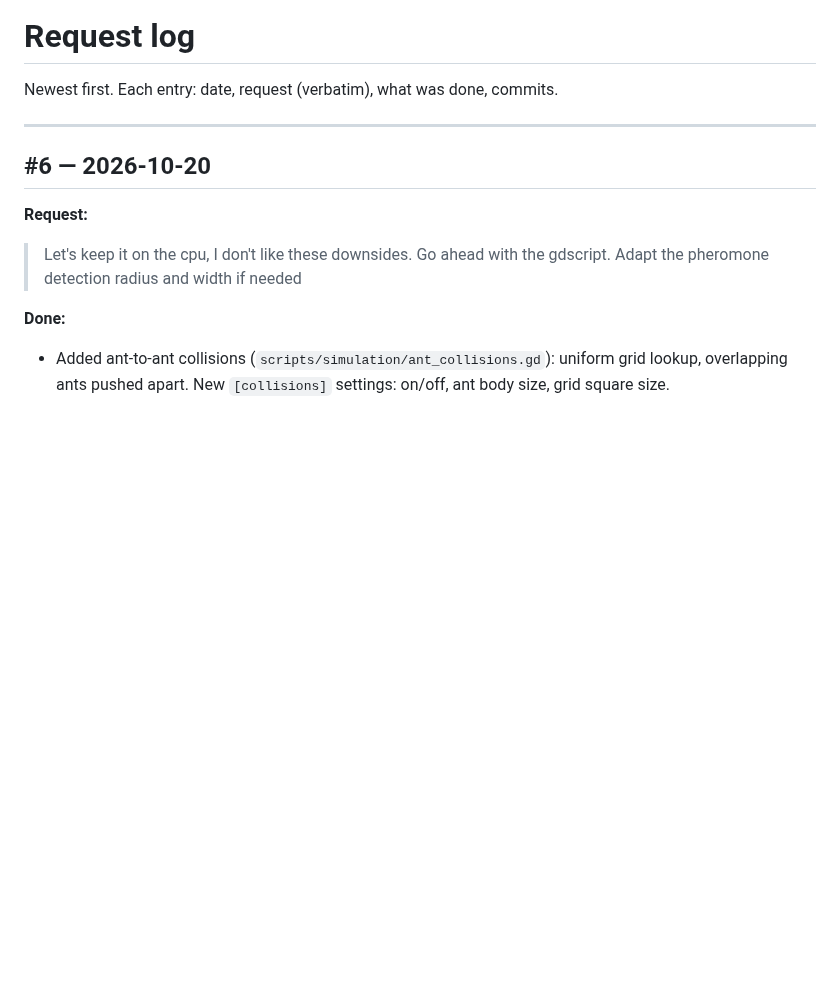
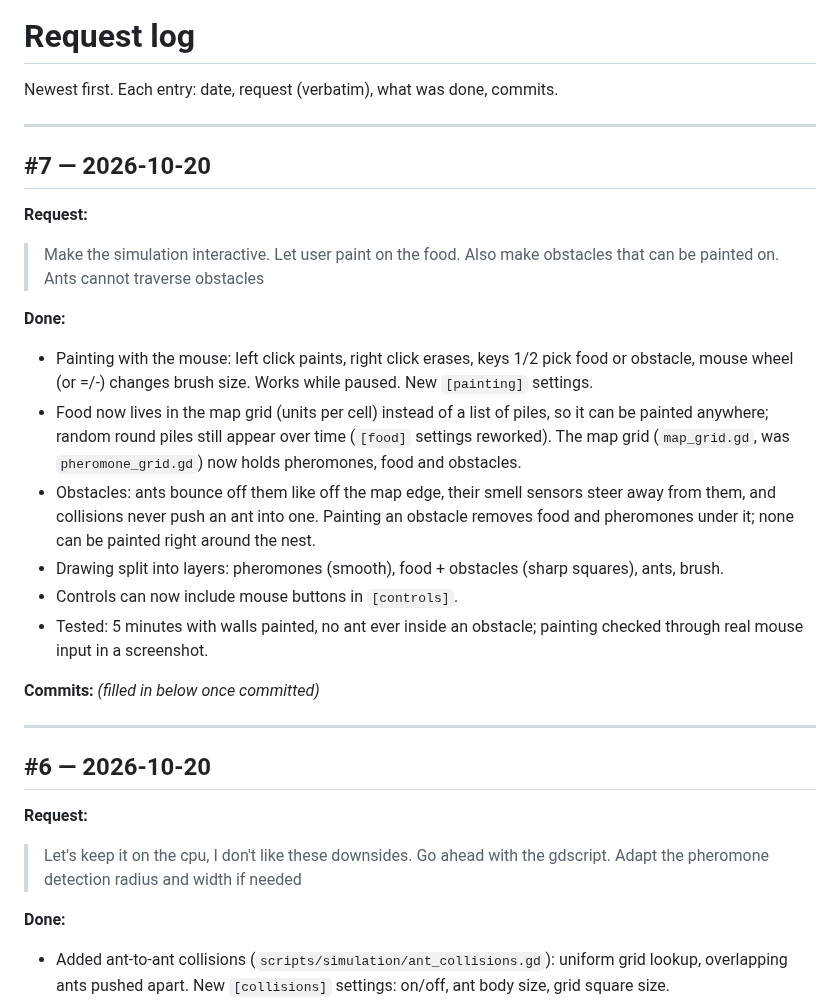
Before and after one commit to GaryNiet/ant-claude-test, a Markdown page: REQUEST_LOG.md, the part around the change. Drawn GitHub-style; blank space fills up the shorter version.

```diff
--- a/REQUEST_LOG.md
+++ b/REQUEST_LOG.md
@@ -1,6 +1,29 @@
 # Request log
 
 Newest first. Each entry: date, request (verbatim), what was done, commits.
+
+---
+
+## #7 — 2026-10-20
+
+**Request:**
+> Make the simulation interactive. Let user paint on the food. Also make obstacles that can be painted on. Ants cannot traverse obstacles
+
+**Done:**
+- Painting with the mouse: left click paints, right click erases, keys 1/2 pick food or
+  obstacle, mouse wheel (or =/-) changes brush size. Works while paused. New `[painting]` settings.
+- Food now lives in the map grid (units per cell) instead of a list of piles, so it can be painted
+  anywhere; random round piles still appear over time (`[food]` settings reworked).
+  The map grid (`map_grid.gd`, was `pheromone_grid.gd`) now holds pheromones, food and obstacles.
+- Obstacles: ants bounce off them like off the map edge, their smell sensors steer away from
+  them, and collisions never push an ant into one. Painting an obstacle removes food and
+  pheromones under it; none can be painted right around the nest.
+- Drawing split into layers: pheromones (smooth), food + obstacles (sharp squares), ants, brush.
+- Controls can now include mouse buttons in `[controls]`.
+- Tested: 5 minutes with walls painted, no ant ever inside an obstacle; painting checked
+  through real mouse input in a screenshot.
+
+**Commits:** _(filled in below once committed)_
 
 ---
 
```
Also changed, not shown: README.md (+13 -2 lines), docs/screenshot.png, 16 other files.
